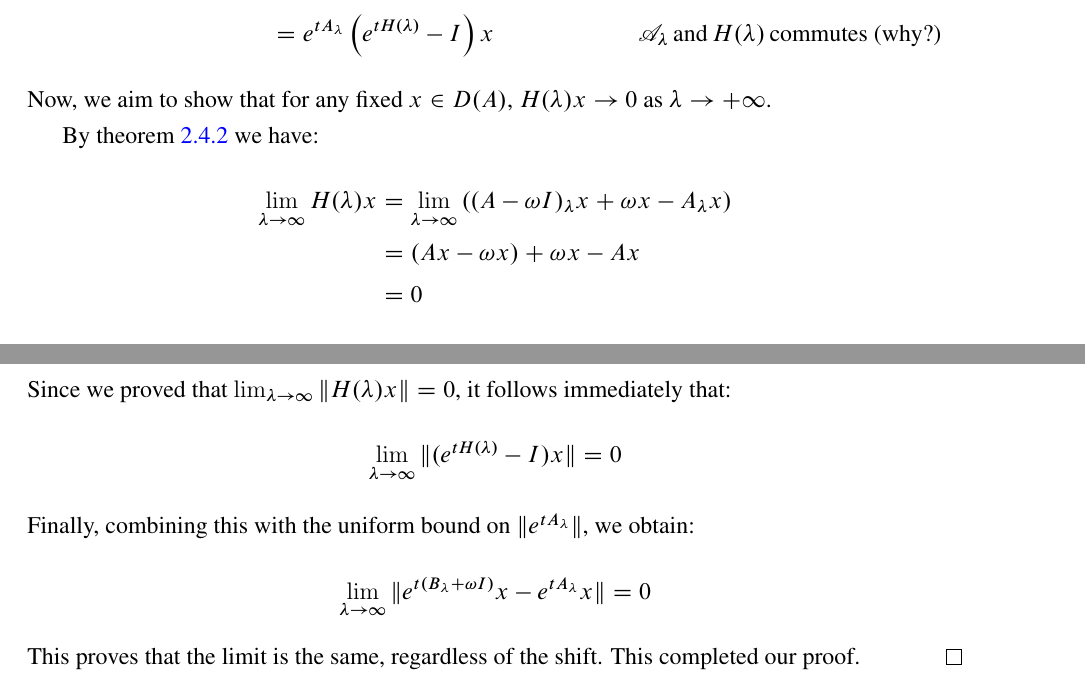
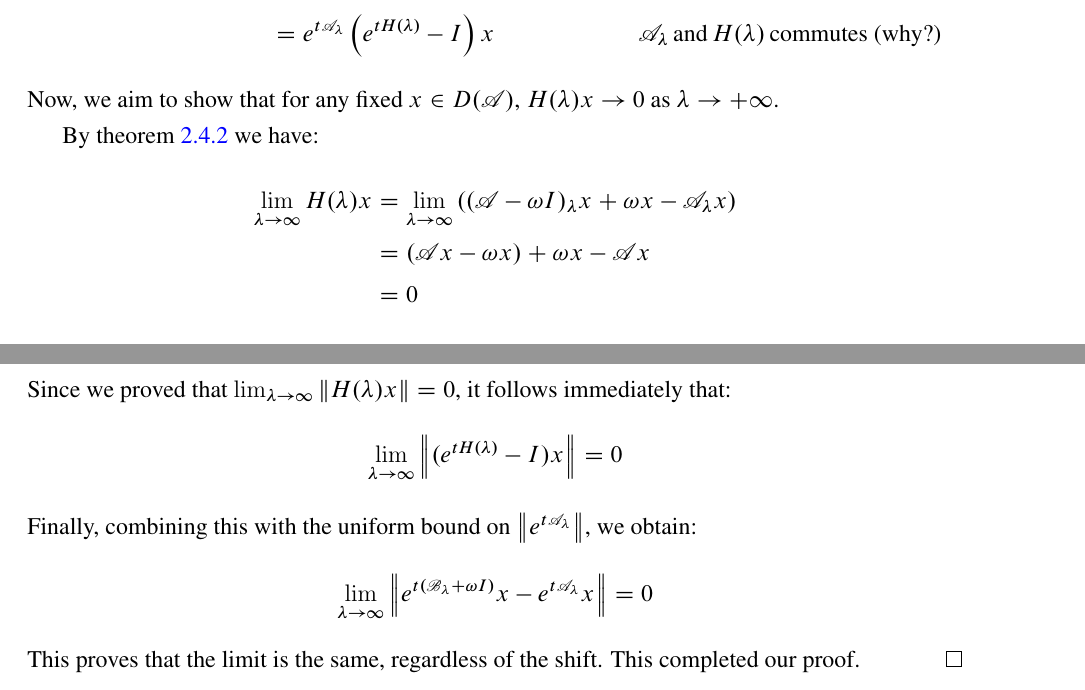
Before and after one commit to zikkas/imm, a LaTeX thesis (content/pde/lectures/PDE.tex): two parts of pages 35 and 36 of 52, joined at a grey line, cut so that both start at the same text. The pictures show the PDF file content/pde/lectures/PDE.pdf that the author committed with the source.

Commit message:
fix(pde): fix typos and make the symbols consistent

```diff
--- a/content/pde/lectures/PDE.tex
+++ b/content/pde/lectures/PDE.tex
@@ -2149,17 +2149,18 @@ $$
 We have the following:
 
 \begin{align*}
-	e^{t[(\A - \omega I)_{\lambda} + \omega I]}x - e^{t \A_{\lambda}}x &= e^{t[(\A - \omega I)_{\lambda} + \omega I - \A_{\lambda} + \A_{\lambda}]}x - e^{t \A_{\lambda}}x \\
-									   &= e^{t (A_\lambda + H(\lambda))} x - e^{t A_\lambda} x && \text{by setting} \, H(\lambda) := (\A - \omega I)_{\lambda} + \omega I - \A_{\lambda} \\
-    &= e^{t A_\lambda} e^{t H(\lambda)} x - e^{t A_\lambda} x \\
-    &= e^{t A_\lambda} \left( e^{t H(\lambda)} - I \right) x  && \A_{\lambda} \, \text{and} \, H(\lambda) \, \text{commutes (why?)}
+	e^{t[(\A - \omega I)_{\lambda} + \omega I]}x - e^{t \A_{\lambda}}x
+	&= e^{t[(\A - \omega I)_{\lambda} + \omega I - \A_{\lambda} + \A_{\lambda}]}x - e^{t \A_{\lambda}}x \\
+	&= e^{t (\A_\lambda + H(\lambda))} x - e^{t \A_\lambda} x && \text{by setting} \, H(\lambda) := (\A - \omega I)_{\lambda} + \omega I - \A_{\lambda} \\
+	&= e^{t \A_\lambda} e^{t H(\lambda)} x - e^{t \A_\lambda} x \\
+	&= e^{t \A_\lambda} \left( e^{t H(\lambda)} - I \right) x  && \A_{\lambda} \, \text{and} \, H(\lambda) \, \text{commutes (why?)}
 \end{align*}
 
-\noindent Now, we aim to show that for any fixed $x \in D(A)$, $H(\lambda)x \to 0$ as $\lambda \to +\infty$.
+\noindent Now, we aim to show that for any fixed $x \in D(\A)$, $H(\lambda)x \to 0$ as $\lambda \to +\infty$.
 
 By theorem \ref{hy:yosida_conv} we have:
 \begin{align*}
-    \lim_{\lambda \to \infty} H(\lambda)x &= \lim_{\lambda \to \infty} \left( (A - \omega I)_\lambda x + \omega x - A_\lambda x \right) \\
-    &= (Ax - \omega x) + \omega x - Ax \\
+    \lim_{\lambda \to \infty} H(\lambda)x &= \lim_{\lambda \to \infty} \left( (\A - \omega I)_\lambda x + \omega x - \A_\lambda x \right) \\
+    &= (\A x - \omega x) + \omega x - \A x \\
     &= 0
 \end{align*}
@@ -2167,7 +2168,7 @@ Thus, $H(\lambda)x \to 0$ for all $x \in D(A)$.
 
 Now we have:
 $$
-e^{t[(\A - \omega I)_{\lambda} + \omega I]}x - e^{t \A_{\lambda}}x = e^{t A_\lambda} \left( e^{t H(\lambda)} - I \right) x
+e^{t[(\A - \omega I)_{\lambda} + \omega I]}x - e^{t \A_{\lambda}}x = e^{t \A_\lambda} \left( e^{t H(\lambda)} - I \right) x
 $$
 
 By taking the norm:
@@ -2181,8 +2176,20 @@ Note that $e^{tH(\lambda)} = e^{t(B_\lambda + \omega I)} e^{-tA_\lambda}$. From
-\[ \| (e^{t H(\lambda)} - I) x \| \le t \cdot C \cdot \| H(\lambda)x \| \]
-Since we proved that $\lim_{\lambda \to \infty} \|H(\lambda)x\| = 0$, it follows immediately that:
-\[ \lim_{\lambda \to \infty} \| (e^{t H(\lambda)} - I) x \| = 0 \]
-Finally, combining this with the uniform bound on $\|e^{t A_\lambda}\|$, we obtain:
-\[ \lim_{\lambda \to \infty} \| e^{t (B_\lambda + \omega I)} x - e^{t A_\lambda} x \| = 0 \]
+\norm{e^{t[(\A - \omega I)_{\lambda} + \omega I]}x - e^{t \A_{\lambda}}x} \le \norm{e^{t \A_\lambda}} \norm{\left( e^{t H(\lambda)} - I \right) x}
+$$
+
+From \eqref{hy:general_bound}, we have that $\norm{e^{t \A_\lambda}}$ is uniformaly bounded hence we need to work on $\norm{\left( e^{t H(\lambda)} - I \right) x}$.
+
+Note that $e^{tH(\lambda)} = e^{t(\B_\lambda + \omega I)} e^{-t \A_\lambda}$. From the bound estimates shown earlier, both $\norm{e^{s(\B_\lambda + \omega I)}}$ and $\norm{e^{-s \A_\lambda}}$ are uniformly bounded for $s$ in a compact interval $[0, T]$ and sufficiently large $\lambda$. Let $C$ be this bound. Then:
+$$
+\norm{(e^{t H(\lambda)} - I) x} \le t \cdot C \cdot \norm{H(\lambda)x}
+$$
+Since we proved that $\lim_{\lambda \to \infty} \norm{H(\lambda)x} = 0$, it follows immediately that:
+$$
+\lim_{\lambda \to \infty} \norm{(e^{t H(\lambda)} - I) x} = 0
+$$
+Finally, combining this with the uniform bound on $\norm{e^{t \A_\lambda}}$, we obtain:
+$$
+\lim_{\lambda \to \infty} \norm{e^{t (\B_\lambda + \omega I)} x - e^{t \A_\lambda} x} = 0
+$$
 This proves that the limit is the same, regardless of the shift. This completed our proof.
 \end{proof}
 
```
Also changed, not shown: content/pde/lectures/PDE.pdf, content/pde/lectures/PDE.tex (14 more changed lines).
